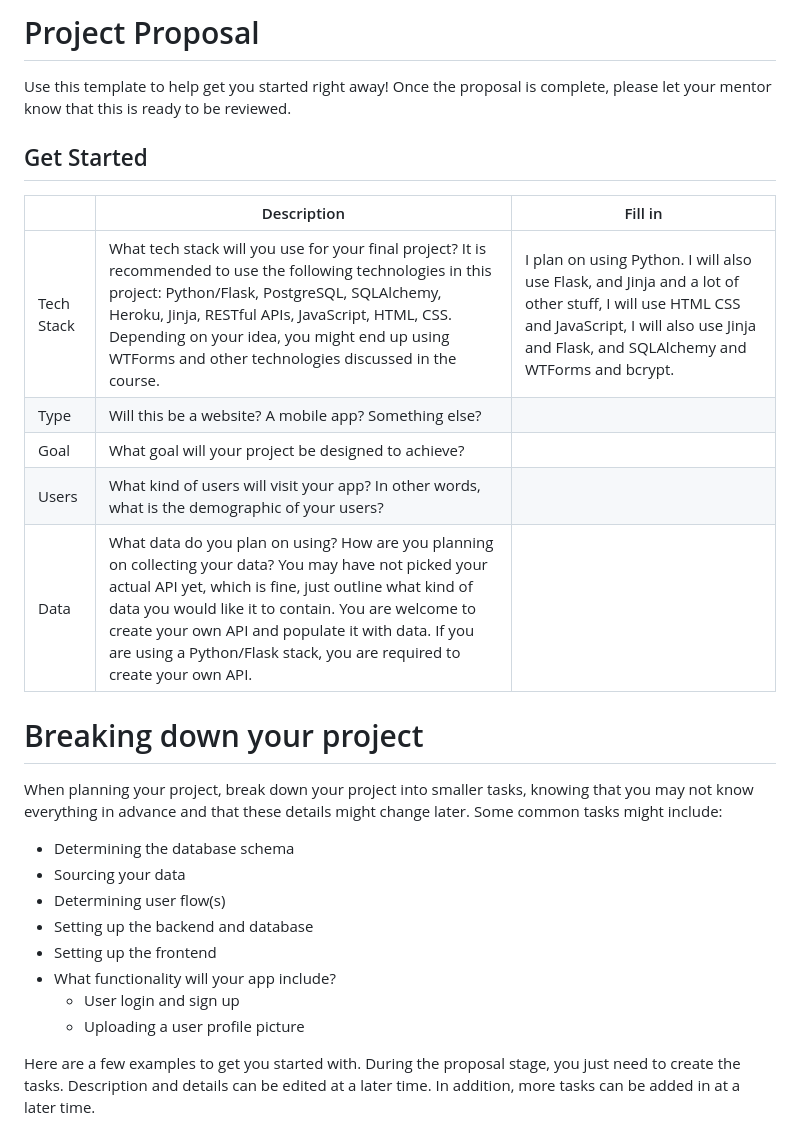
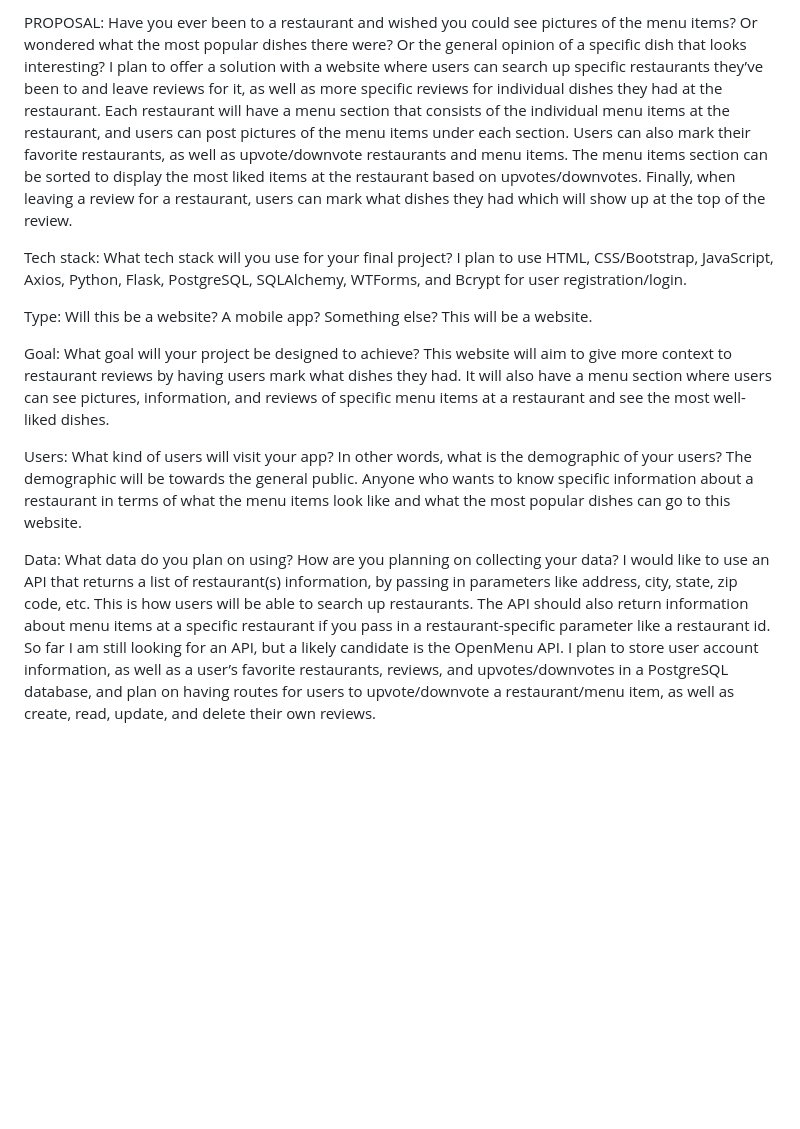
Before and after one commit to franklinkong981/Vote4Food, a Markdown page: project_proposal.md, the part around one of its changes. Rendered like a GitHub page; blank space fills up the shorter version.

```diff
--- a/project_proposal.md
+++ b/project_proposal.md
@@ -1,29 +1,15 @@
-# Project Proposal
+PROPOSAL: Have you ever been to a restaurant and wished you could see pictures of the menu items? Or wondered what the most popular dishes there were? Or the general opinion of a specific dish that looks interesting? I plan to offer a solution with a website where users can search up specific restaurants they’ve been to and leave reviews for it, as well as more specific reviews for individual dishes they had at the restaurant. Each restaurant will have a menu section that consists of the individual menu items at the restaurant, and users can post pictures of the menu items under each section. Users can also mark their favorite restaurants, as well as upvote/downvote restaurants and menu items. The menu items section can be sorted to display the most liked items at the restaurant based on upvotes/downvotes. Finally, when leaving a review for a restaurant, users can mark what dishes they had which will show up at the top of the review.
 
-Use this template to help get you started right away! Once the proposal is complete, please let your mentor know that this is ready to be reviewed.
+Tech stack: What tech stack will you use for your final project?
+I plan to use HTML, CSS/Bootstrap, JavaScript, Axios, Python, Flask, PostgreSQL, SQLAlchemy, WTForms, and Bcrypt for user registration/login.
 
-## Get Started
+Type: Will this be a website? A mobile app? Something else? This will be a website.
 
-|            | Description                                                                                                                                                                                                                                                                                                                                              | Fill in |
-| ---------- | -------------------------------------------------------------------------------------------------------------------------------------------------------------------------------------------------------------------------------------------------------------------------------------------------------------------------------------------------------- | ------- |
-| Tech Stack | What tech stack will you use for your final project? It is recommended to use the following technologies in this project: Python/Flask, PostgreSQL, SQLAlchemy, Heroku, Jinja, RESTful APIs, JavaScript, HTML, CSS. Depending on your idea, you might end up using WTForms and other technologies discussed in the course.       | I plan on using Python. I will also use Flask, and Jinja and a lot of other stuff, I will use HTML CSS and JavaScript, I will also use Jinja and Flask, and SQLAlchemy and WTForms and bcrypt.       |
-| Type       | Will this be a website? A mobile app? Something else?                   |         |
-| Goal       | What goal will your project be designed to achieve?                                                                                                                                                                                                                                                                                                      |         |
-| Users      | What kind of users will visit your app? In other words, what is the demographic of your users?                                                                                                                                                                                                                                                           |         |
-| Data       | What data do you plan on using? How are you planning on collecting your data? You may have not picked your actual API yet, which is fine, just outline what kind of data you would like it to contain. You are welcome to create your own API and populate it with data. If you are using a Python/Flask stack, you are required to create your own API. |         |
+Goal: What goal will your project be designed to achieve? This website will aim to give more context to restaurant reviews by having users mark what dishes they had. It will also have a menu section where users can see pictures, information, and reviews of specific menu items at a restaurant and see the most well-liked dishes.
 
-# Breaking down your project
+Users: What kind of users will visit your app? In other words, what is the demographic of your users? The demographic will be towards the general public. Anyone who wants to know specific information about a restaurant in terms of what the menu items look like and what the most popular dishes can go to this website.
 
-When planning your project, break down your project into smaller tasks, knowing that you may not know everything in advance and that these details might change later. Some common tasks might include:
+Data: What data do you plan on using? How are you planning on collecting your data? I would like to use an API that returns a list of restaurant(s) information, by passing in parameters like address, city, state, zip code, etc. This is how users will be able to search up restaurants. The API should also return information about menu items at a specific restaurant if you pass in a restaurant-specific parameter like a restaurant id. So far I am still looking for an API, but a likely candidate is the OpenMenu API. I plan to store user account information, as well as a user’s favorite restaurants, reviews, and upvotes/downvotes in a PostgreSQL database, and plan on having routes for users to upvote/downvote a restaurant/menu item, as well as create, read, update, and delete their own reviews.
 
-- Determining the database schema
-- Sourcing your data
-- Determining user flow(s)
-- Setting up the backend and database
-- Setting up the frontend
-- What functionality will your app include?
-  - User login and sign up
-  - Uploading a user profile picture
 
-Here are a few examples to get you started with. During the proposal stage, you just need to create the tasks. Description and details can be edited at a later time. In addition, more tasks can be added in at a later time.
 
```
Also changed, not shown: other parts of project_proposal.md (+18 -18 lines).
